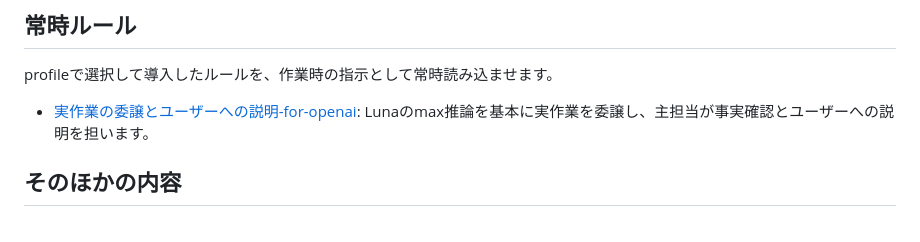
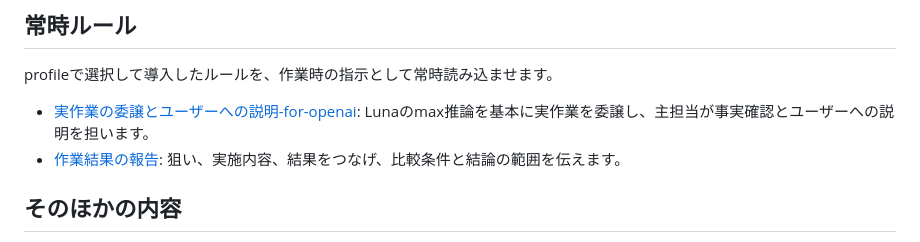
Before and after one commit to hrtk91/personal-skills, a Markdown page: README.md, the part around the change. Drawn GitHub-style.

Commit message:
作業結果の報告を独立した常時ルールとして追加する (#82)
* docs: 意図と結果を結ぶ完了報告を求める

* docs: 報告ルールを個別に選択可能にする

---------

Co-authored-by: Codex <codex@localhost>

```diff
--- a/README.md
+++ b/README.md
@@ -99,6 +99,7 @@ Windows PowerShell:
 profileで選択して導入したルールを、作業時の指示として常時読み込ませます。
 
 - [実作業の委譲とユーザーへの説明-for-openai](rules/実作業の委譲とユーザーへの説明-for-openai/AGENTS.md): Lunaのmax推論を基本に実作業を委譲し、主担当が事実確認とユーザーへの説明を担います。
+- [作業結果の報告](rules/作業結果の報告/AGENTS.md): 狙い、実施内容、結果をつなげ、比較条件と結論の範囲を伝えます。
 
 ## そのほかの内容
 
```
Also changed, not shown: rules/作業結果の報告/AGENTS.md (added, +5 -0 lines).
